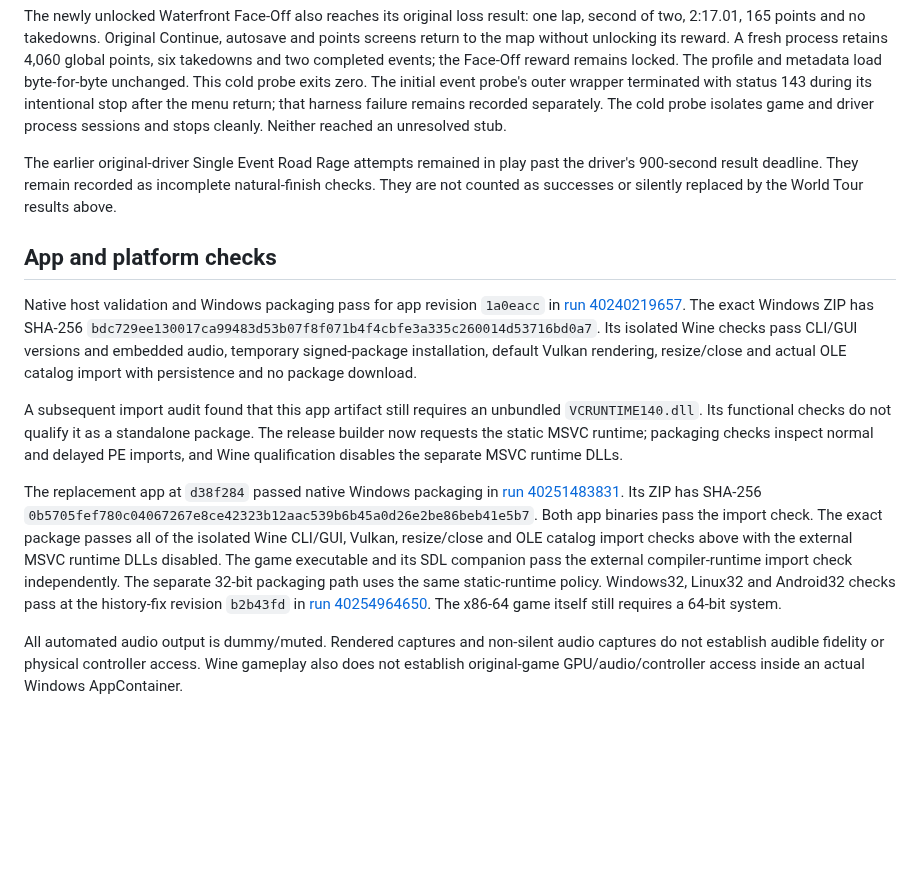
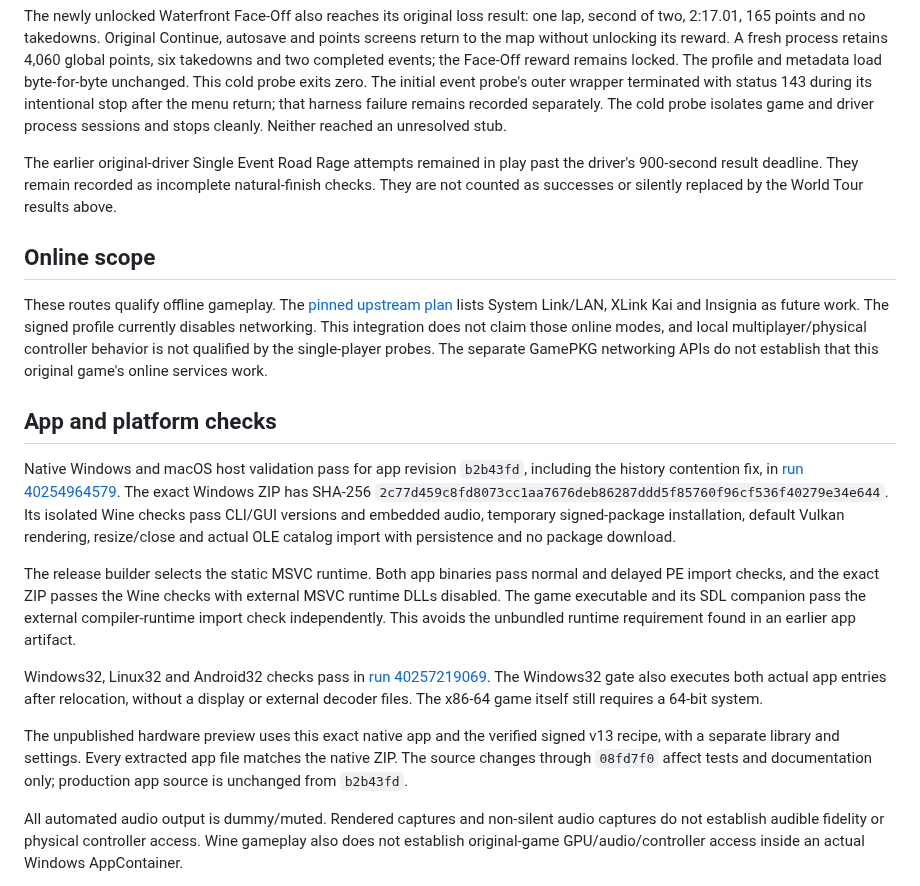
Before and after one commit to centrexity/GamePKG, a Markdown page: docs/native-windows-gameplay-validation.md, the part around the change. GitHub-like rendering; blank space fills up the shorter version.

Commit message:
Document qualified current Windows artifact and offline gameplay scope

```diff
--- a/docs/native-windows-gameplay-validation.md
+++ b/docs/native-windows-gameplay-validation.md
@@ -44,34 +44,43 @@ past the driver's 900-second result deadline. They remain recorded as incomplete
 natural-finish checks. They are not counted as successes or silently replaced
 by the World Tour results above.
 
+## Online scope
+
+These routes qualify offline gameplay. The
+[pinned upstream plan](https://github.com/xenophobentx/takedawn/blob/5a00fc10f9548a189e9043c5a55975863ad49175/README.md#whats-next)
+lists System Link/LAN, XLink Kai and Insignia as future work. The signed profile
+currently disables networking. This integration does not claim those online
+modes, and local multiplayer/physical controller behavior is not qualified by
+the single-player probes. The separate GamePKG networking APIs do not establish
+that this original game's online services work.
+
 ## App and platform checks
 
-Native host validation and Windows packaging pass for app revision `1a0eacc` in
-[run 40240219657](https://github.com/centrexity/GamePKG/actions/runs/40240219657).
+Native Windows and macOS host validation pass for app revision `b2b43fd`,
+including the history contention fix, in
+[run 40254964579](https://github.com/centrexity/GamePKG/actions/runs/40254964579).
 The exact Windows ZIP has SHA-256
-`bdc729ee130017ca99483d53b07f8f071b4f4cbfe3a335c260014d53716bd0a7`.
+`2c77d459c8fd8073cc1aa7676deb86287ddd5f85760f96cf536f40279e34e644`.
 Its isolated Wine checks pass CLI/GUI versions and embedded audio, temporary
 signed-package installation, default Vulkan rendering, resize/close and actual
 OLE catalog import with persistence and no package download.
 
-A subsequent import audit found that this app artifact still requires an
-unbundled `VCRUNTIME140.dll`. Its functional checks do not qualify it as a
-standalone package. The release builder now requests the static MSVC runtime;
-packaging checks inspect normal and delayed PE imports, and Wine qualification
-disables the separate MSVC runtime DLLs.
+The release builder selects the static MSVC runtime. Both app binaries pass
+normal and delayed PE import checks, and the exact ZIP passes the Wine checks
+with external MSVC runtime DLLs disabled. The game executable and its SDL
+companion pass the external compiler-runtime import check independently. This
+avoids the unbundled runtime requirement found in an earlier app artifact.
 
-The replacement app at `d38f284` passed native Windows packaging in
-[run 40251483831](https://github.com/centrexity/GamePKG/actions/runs/40251483831).
-Its ZIP has SHA-256
-`0b5705fef780c04067267e8ce42323b12aac539b6b45a0d26e2be86beb41e5b7`.
-Both app binaries pass the import check. The exact package passes all of the
-isolated Wine CLI/GUI, Vulkan, resize/close and OLE catalog import checks above
-with the external MSVC runtime DLLs disabled. The game executable and its SDL
-companion pass the external compiler-runtime import check independently. The
-separate 32-bit packaging path uses the same static-runtime policy. Windows32,
-Linux32 and Android32 checks pass at the history-fix revision `b2b43fd` in
-[run 40254964650](https://github.com/centrexity/GamePKG/actions/runs/40254964650).
-The x86-64 game itself still requires a 64-bit system.
+Windows32, Linux32 and Android32 checks pass in
+[run 40257219069](https://github.com/centrexity/GamePKG/actions/runs/40257219069).
+The Windows32 gate also executes both actual app entries after relocation,
+without a display or external decoder files. The x86-64 game itself still
+requires a 64-bit system.
+
+The unpublished hardware preview uses this exact native app and the verified
+signed v13 recipe, with a separate library and settings. Every extracted app
+file matches the native ZIP. The source changes through `08fd7f0` affect tests
+and documentation only; production app source is unchanged from `b2b43fd`.
 
 All automated audio output is dummy/muted. Rendered captures and non-silent
 audio captures do not establish audible fidelity or physical controller access.
```
